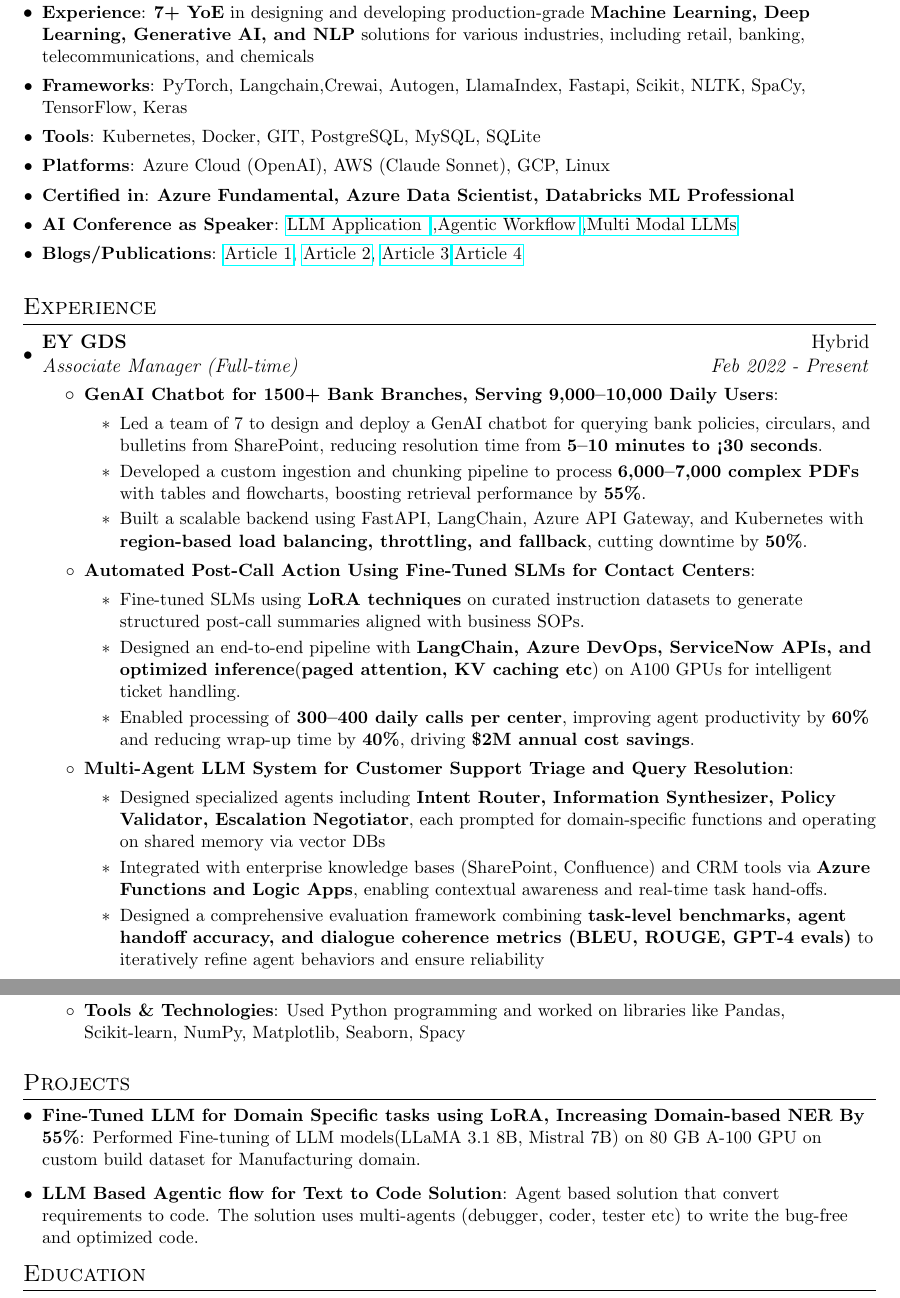
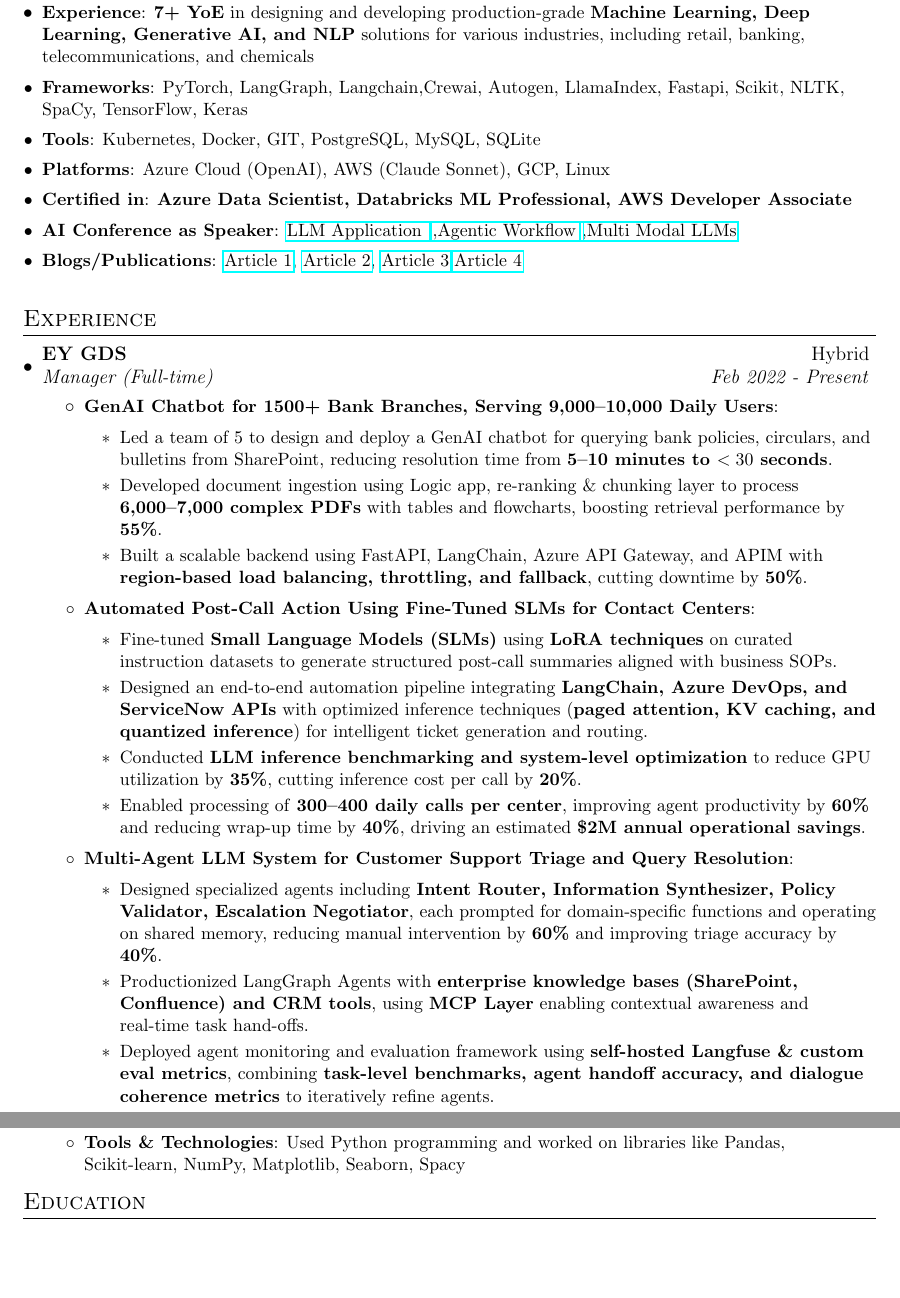
Before and after one commit to anurag-mishra899/Anurag_Resume_Latex, a LaTeX document (main.tex): two parts of pages 1 and 2 of 2, joined at a grey line, cut so that both start at the same text, the shorter picture padded with empty space. Compiled offline with pdfLaTeX.

Commit message:
updated changes on 27/11

```diff
--- a/main.tex
+++ b/main.tex
@@ -85,10 +85,10 @@
 \section{Profile Summary}
     \resumeSubHeadingListStart
 	\resumeSubItem{Experience}{\textbf{7+ YoE} in designing and developing production-grade \textbf{Machine Learning, Deep Learning, Generative AI, and NLP} solutions for various industries, including retail, banking, telecommunications, and chemicals}
-	\resumeSubItem{Frameworks}{PyTorch, Langchain,Crewai, Autogen, LlamaIndex, Fastapi, Scikit, NLTK, SpaCy, TensorFlow, Keras}
+	\resumeSubItem{Frameworks}{PyTorch, LangGraph, Langchain,Crewai, Autogen, LlamaIndex, Fastapi, Scikit, NLTK, SpaCy, TensorFlow, Keras}
 	\resumeSubItem{Tools}{Kubernetes, Docker, GIT, PostgreSQL, MySQL, SQLite}
 	\resumeSubItem{Platforms}{Azure Cloud (OpenAI), AWS (Claude Sonnet), GCP, Linux}
-    \resumeSubItem{Certified in}{\textbf{Azure Fundamental, Azure Data Scientist, Databricks ML Professional}}
+    \resumeSubItem{Certified in}{\textbf{Azure Data Scientist, Databricks ML Professional, AWS Developer Associate}}
     \resumeSubItem{AI Conference as Speaker}{\href{https://www.youtube.com/watch?v=lBOeELjndJo}{LLM Application },\href{https://www.youtube.com/live/qJNc-XAsZ6w?si=t4M72iMpFE6UD4wF&t=20517}{,Agentic Workflow }\href{https://www.youtube.com/watch?v=JrTTUtlhtSM&t=4s}{,Multi Modal LLMs}}
     \resumeSubItem{Blogs/Publications}{\href{https://x.com/LangChainAI/status/1758895834077466825?t=bkoZkX7IcRj-6DsQ9DjfBw&s=19}{Article 1}, \href{https://medium.com/@anuragmishra_27746/five-levels-of-chunking-strategies-in-rag-notes-from-gregs-video-7b735895694d}{Article 2}, \href{https://medium.com/@anuragmishra_27746/optimizing-rags-overcoming-architecture-hurdles-for-peak-performance-part-1-8b5493b6a114}{Article 3},\href{https://medium.com/codex/build-end-to-end-rag-pipeline-with-monitoring-and-evaluation-using-langchain-azure-ai-search-6f190fffab2a}{Article 4}}
 	\resumeSubHeadingListEnd
@@ -98,32 +98,34 @@
 %--------Experience---------------
 \section{Experience}
   \resumeSubHeadingListStart
-    \resumeSubheading{EY GDS}{Hybrid}{Associate Manager (Full-time)}{Feb 2022 - Present}
+    \resumeSubheading{EY GDS}{Hybrid}{Manager (Full-time)}{Feb 2022 - Present}
     \resumeItemListStart
 
     \resumeItem{GenAI Chatbot for 1500+ Bank Branches, Serving 9,000–10,000 Daily Users}{
         \begin{itemize}
-            \item Led a team of 7 to design and deploy a GenAI chatbot for querying bank policies, circulars, and bulletins from SharePoint, reducing resolution time from \textbf{5–10 minutes to <30 seconds}.
-            \item Developed a custom ingestion and chunking pipeline to process \textbf{6,000–7,000 complex PDFs} with tables and flowcharts, boosting retrieval performance by \textbf{55\%}.
-            \item Built a scalable backend using FastAPI, LangChain, Azure API Gateway, and Kubernetes with \textbf{region-based load balancing, throttling, and fallback}, cutting downtime by \textbf{50\%}.
+            \item Led a team of 5 to design and deploy a GenAI chatbot for querying bank policies, circulars, and bulletins from SharePoint, reducing resolution time from \textbf{5–10 minutes to $<30$ seconds}.
+            \item Developed document ingestion using Logic app, re-ranking \& chunking layer to process \textbf{6,000–7,000 complex PDFs} with tables and flowcharts, boosting retrieval performance by \textbf{55\%}.
+            \item Built a scalable backend using FastAPI, LangChain, Azure API Gateway, and APIM with \textbf{region-based load balancing, throttling, and fallback}, cutting downtime by \textbf{50\%}.
         \end{itemize}
     }
 
     \resumeItem{Automated Post-Call Action Using Fine-Tuned SLMs for Contact Centers}{
         \begin{itemize}
-            \item Fine-tuned SLMs using \textbf{LoRA techniques} on curated instruction datasets to generate structured post-call summaries aligned with business SOPs.
-            \item Designed an end-to-end pipeline with \textbf{LangChain, Azure DevOps, ServiceNow APIs, and optimized inference}(\textbf{paged attention, KV caching etc}) on A100 GPUs for intelligent ticket handling.
-            \item Enabled processing of \textbf{300–400 daily calls per center}, improving agent productivity by \textbf{60\%} and reducing wrap-up time by \textbf{40\%}, driving \textbf{\$2M annual cost savings}.
+            \item Fine-tuned \textbf{Small Language Models (SLMs)} using \textbf{LoRA techniques} on curated instruction datasets to generate structured post-call summaries aligned with business SOPs.
+            \item Designed an end-to-end automation pipeline integrating \textbf{LangChain, Azure DevOps, and ServiceNow APIs} with optimized inference techniques (\textbf{paged attention, KV caching, and quantized inference}) for intelligent ticket generation and routing.
+            \item Conducted \textbf{LLM inference benchmarking and system-level optimization} to reduce GPU utilization by \textbf{35\%}, cutting inference cost per call by \textbf{20\%}.
+            \item Enabled processing of \textbf{300–400 daily calls per center}, improving agent productivity by \textbf{60\%} and reducing wrap-up time by \textbf{40\%}, driving an estimated \textbf{\$2M annual operational savings}.
         \end{itemize}
     }
 
     \resumeItem{Multi-Agent LLM System for Customer Support Triage and Query Resolution}{
-        \begin{itemize}
-            \item Designed specialized agents including \textbf{Intent Router, Information Synthesizer, Policy Validator, Escalation Negotiator}, each prompted for domain-specific functions and operating on shared memory via vector DBs
-            \item Integrated with enterprise knowledge bases (SharePoint, Confluence) and CRM tools via \textbf{Azure Functions and Logic Apps}, enabling contextual awareness and real-time task hand-offs.
-            \item Designed a comprehensive evaluation framework combining \textbf{task-level benchmarks, agent handoff accuracy, and dialogue coherence metrics (BLEU, ROUGE, GPT-4 evals)} to iteratively refine agent behaviors and ensure reliability
-        \end{itemize}
+    \begin{itemize}
+        \item Designed specialized agents including \textbf{Intent Router, Information Synthesizer, Policy Validator, Escalation Negotiator}, each prompted for domain-specific functions and operating on shared memory, reducing manual intervention by \textbf{60\%} and improving triage accuracy by \textbf{40\%}.
+        \item Productionized LangGraph Agents with \textbf{enterprise knowledge bases (SharePoint, Confluence) and CRM tools}, using \textbf{MCP Layer} enabling contextual awareness and real-time task hand-offs.
+        \item Deployed agent monitoring and evaluation framework using \textbf{self-hosted Langfuse \& custom eval metrics}, combining \textbf{task-level benchmarks, agent handoff accuracy, and dialogue coherence metrics} to iteratively refine agents.
+    \end{itemize}
     }
+
 
     \resumeItemListEnd
 
@@ -151,14 +153,14 @@
 \resumeSubHeadingListEnd
 
 %-----------PROJECTS-----------------
-\vspace{-5pt}
-\section{Projects}
-\resumeSubHeadingListStart
-\resumeSubItem{Fine-Tuned LLM for Domain Specific tasks using LoRA, Increasing Domain-based NER By 55\%}{Performed Fine-tuning of LLM models(LLaMA 3.1 8B, Mistral 7B) on 80 GB A-100 GPU on custom build dataset for Manufacturing domain.}
-\vspace{2pt}
-\resumeSubItem{LLM Based Agentic flow for Text to Code Solution}{Agent based solution that convert requirements to code. The solution uses multi-agents (debugger, coder, tester etc) to write the bug-free and optimized code.}
-\vspace{2pt}
-\resumeSubHeadingListEnd
+% \vspace{-5pt}
+% \section{Projects}
+% \resumeSubHeadingListStart
+% \resumeSubItem{Fine-Tuned LLM for Domain Specific tasks using LoRA, Increasing Domain-based NER By 55\%}{Performed Fine-tuning of LLM models(LLaMA 3.1 8B, Mistral 7B) on 80 GB A-100 GPU on custom build dataset for Manufacturing domain.}
+% \vspace{2pt}
+% \resumeSubItem{LLM Based Agentic flow for Text to Code Solution}{Agent based solution that convert requirements to code. The solution uses multi-agents (debugger, coder, tester etc) to write the bug-free and optimized code.}
+% \vspace{2pt}
+% \resumeSubHeadingListEnd
 
 %-----------EDUCATION-----------------
 \section{Education}
```
